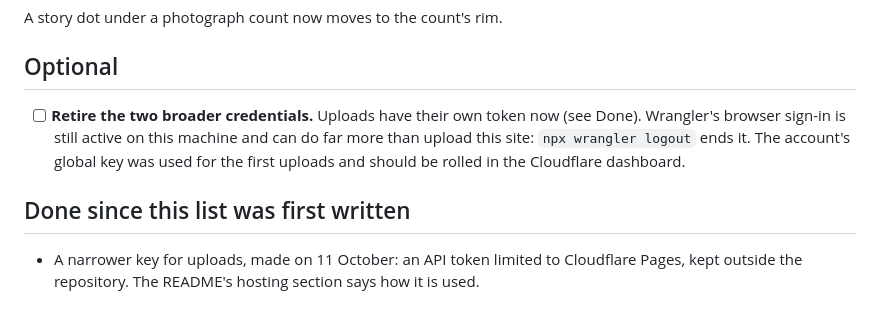
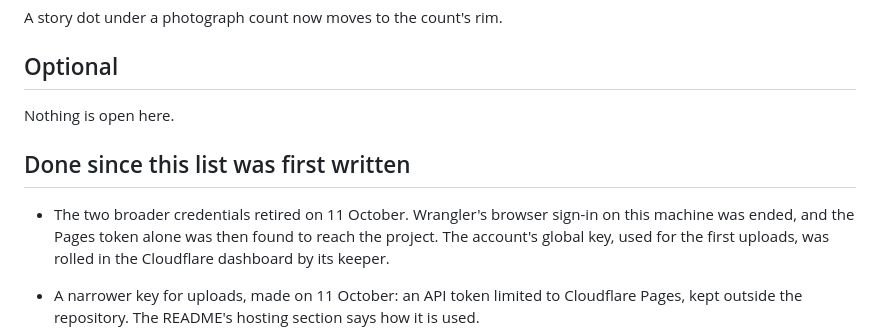
Before and after one commit to sjbowden/2024-Bahamas-Seabase-Map, a Markdown page: docs/open-items.md, the part around the change. Rendered like a GitHub page.

Commit message:
Close the credentials item: browser sign-in ended, global key rolled
Co-Authored-By: Claude Opus 5.5 <noreply@anthropic.com>
Claude-Session: https://claude.ai/code/session_016UnQTaec7qQhHH3Knn9Vnc

```diff
--- a/docs/open-items.md
+++ b/docs/open-items.md
@@ -69,13 +69,14 @@ A story dot under a photograph count now moves to the count's rim.
 
 ## Optional
 
-- [ ] **Retire the two broader credentials.** Uploads have their own token now
-  (see Done). Wrangler's browser sign-in is still active on this machine and
-  can do far more than upload this site: `npx wrangler logout` ends it. The
-  account's global key was used for the first uploads and should be rolled in
-  the Cloudflare dashboard.
+Nothing is open here.
 
 ## Done since this list was first written
+
+- The two broader credentials retired on 11 October. Wrangler's browser sign-in
+  on this machine was ended, and the Pages token alone was then found to reach
+  the project. The account's global key, used for the first uploads, was rolled
+  in the Cloudflare dashboard by its keeper.
 
 - A narrower key for uploads, made on 11 October: an API token limited to
   Cloudflare Pages, kept outside the repository. The README's hosting section
```
